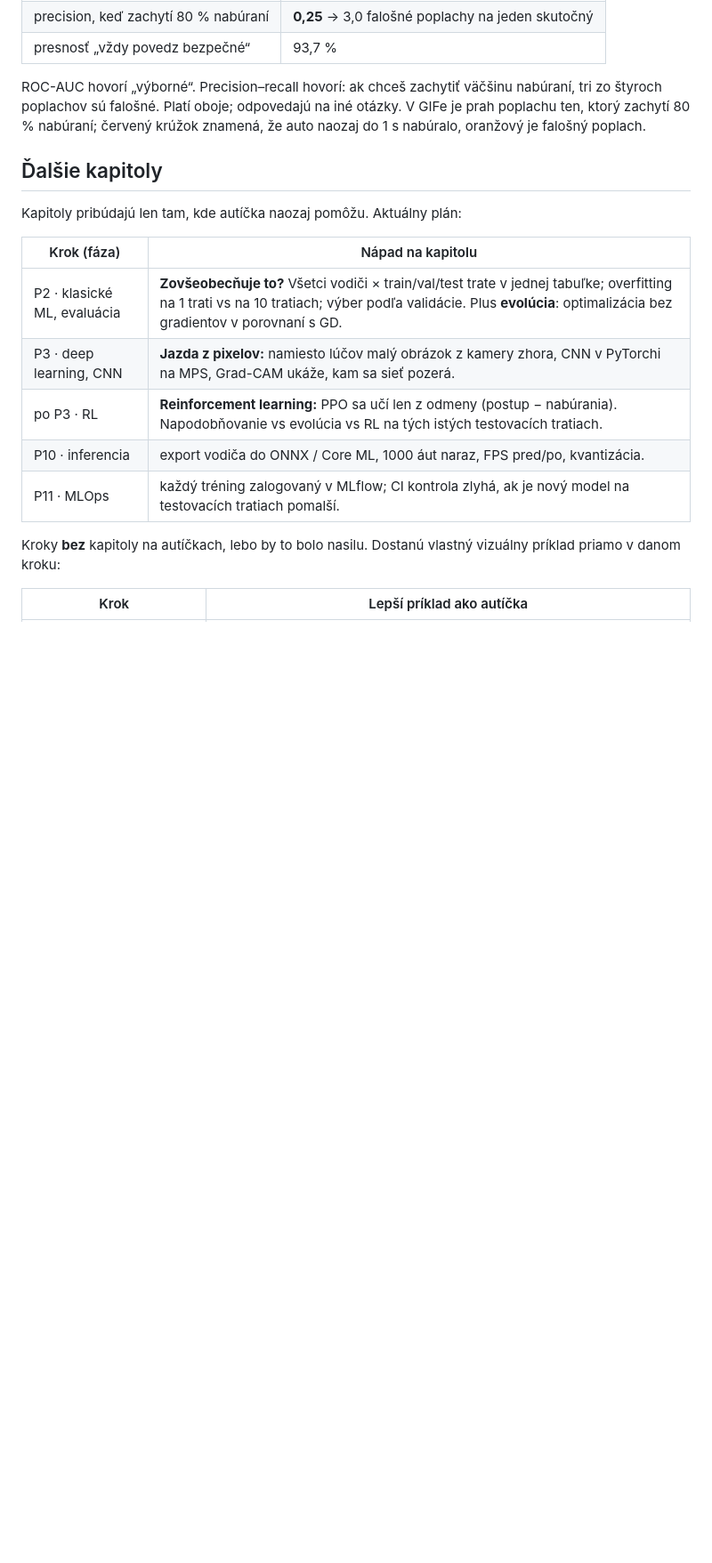
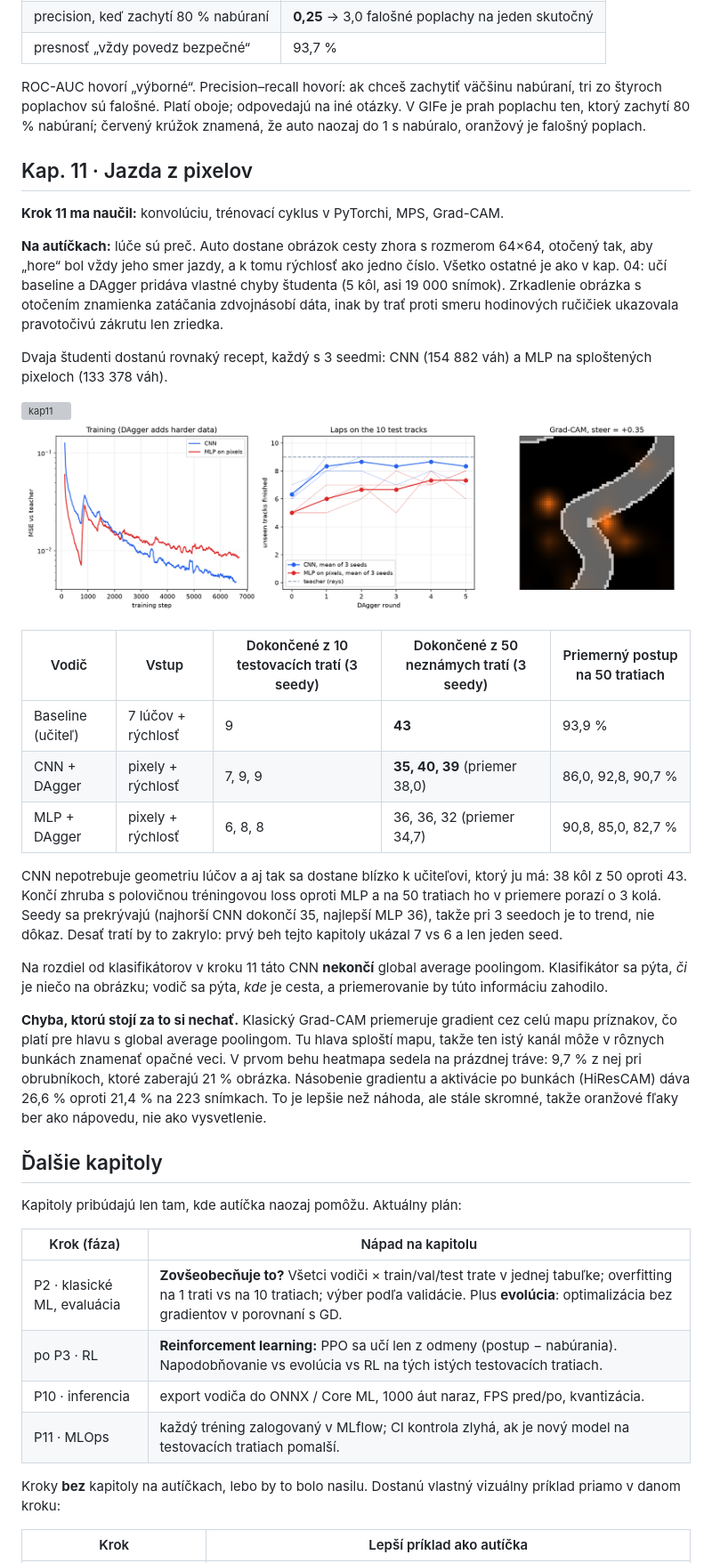
Before and after one commit to kavicka/05-racing-lab, a Markdown page: README.sk.md, the part around one of its changes. Shown at 89% size. GitHub-like rendering; pictures changed too: assets/ch11_pixels.png (added); blank space fills up the shorter version; grey boxes are pictures that could not be loaded.

Commit message:
Ch. 11 · Driving from pixels: CNN vs MLP on camera images, HiResCAM
Co-Authored-By: Claude Opus 5.5 (1M context) <noreply@anthropic.com>

```diff
--- a/README.sk.md
+++ b/README.sk.md
@@ -140,6 +141,29 @@ Chceš byť učiteľom ty? `uv run python -m chapters.play` nahrá tvoje kolá (
 
 ROC-AUC hovorí „výborné“. Precision–recall hovorí: ak chceš zachytiť väčšinu nabúraní, tri zo štyroch poplachov sú falošné. Platí oboje; odpovedajú na iné otázky. V GIFe je prah poplachu ten, ktorý zachytí 80 % nabúraní; červený krúžok znamená, že auto naozaj do 1 s nabúralo, oranžový je falošný poplach.
 
+## Kap. 11 · Jazda z pixelov
+
+**Krok 11 ma naučil:** konvolúciu, trénovací cyklus v PyTorchi, MPS, Grad-CAM.
+
+**Na autíčkach:** lúče sú preč. Auto dostane obrázok cesty zhora s rozmerom 64×64, otočený tak, aby „hore“ bol vždy jeho smer jazdy, a k tomu rýchlosť ako jedno číslo. Všetko ostatné je ako v kap. 04: učí baseline a DAgger pridáva vlastné chyby študenta (5 kôl, asi 19 000 snímok). Zrkadlenie obrázka s otočením znamienka zatáčania zdvojnásobí dáta, inak by trať proti smeru hodinových ručičiek ukazovala pravotočivú zákrutu len zriedka.
+
+Dvaja študenti dostanú rovnaký recept, každý s 3 seedmi: CNN (154 882 váh) a MLP na sploštených pixeloch (133 378 váh).
+
+![kap11](assets/ch11_pixels.gif)
+![kap11 graf](assets/ch11_pixels.png)
+
+| Vodič | Vstup | Dokončené z 10 testovacích tratí (3 seedy) | Dokončené z 50 neznámych tratí (3 seedy) | Priemerný postup na 50 tratiach |
+|---|---|---|---|---|
+| Baseline (učiteľ) | 7 lúčov + rýchlosť | 9 | **43** | 93,9 % |
+| CNN + DAgger | pixely + rýchlosť | 7, 9, 9 | **35, 40, 39** (priemer 38,0) | 86,0, 92,8, 90,7 % |
+| MLP + DAgger | pixely + rýchlosť | 6, 8, 8 | 36, 36, 32 (priemer 34,7) | 90,8, 85,0, 82,7 % |
+
+CNN nepotrebuje geometriu lúčov a aj tak sa dostane blízko k učiteľovi, ktorý ju má: 38 kôl z 50 oproti 43. Končí zhruba s polovičnou tréningovou loss oproti MLP a na 50 tratiach ho v priemere porazí o 3 kolá. Seedy sa prekrývajú (najhorší CNN dokončí 35, najlepší MLP 36), takže pri 3 seedoch je to trend, nie dôkaz. Desať tratí by to zakrylo: prvý beh tejto kapitoly ukázal 7 vs 6 a len jeden seed.
+
+Na rozdiel od klasifikátorov v kroku 11 táto CNN **nekončí** global average poolingom. Klasifikátor sa pýta, *či* je niečo na obrázku; vodič sa pýta, *kde* je cesta, a priemerovanie by túto informáciu zahodilo.
+
+**Chyba, ktorú stojí za to si nechať.** Klasický Grad-CAM priemeruje gradient cez celú mapu príznakov, čo platí pre hlavu s global average poolingom. Tu hlava sploští mapu, takže ten istý kanál môže v rôznych bunkách znamenať opačné veci. V prvom behu heatmapa sedela na prázdnej tráve: 9,7 % z nej pri obrubníkoch, ktoré zaberajú 21 % obrázka. Násobenie gradientu a aktivácie po bunkách (HiResCAM) dáva 26,6 % oproti 21,4 % na 223 snímkach. To je lepšie než náhoda, ale stále skromné, takže oranžové fľaky ber ako nápovedu, nie ako vysvetlenie.
+
 ## Ďalšie kapitoly
 
 Kapitoly pribúdajú len tam, kde autíčka naozaj pomôžu. Aktuálny plán:
@@ -147,7 +171,6 @@ Kapitoly pribúdajú len tam, kde autíčka naozaj pomôžu. Aktuálny plán:
 | Krok (fáza) | Nápad na kapitolu |
 |---|---|
 | P2 · klasické ML, evaluácia | **Zovšeobecňuje to?** Všetci vodiči × train/val/test trate v jednej tabuľke; overfitting na 1 trati vs na 10 tratiach; výber podľa validácie. Plus **evolúcia**: optimalizácia bez gradientov v porovnaní s GD. |
-| P3 · deep learning, CNN | **Jazda z pixelov:** namiesto lúčov malý obrázok z kamery zhora, CNN v PyTorchi na MPS, Grad-CAM ukáže, kam sa sieť pozerá. |
 | po P3 · RL | **Reinforcement learning:** PPO sa učí len z odmeny (postup − nabúrania). Napodobňovanie vs evolúcia vs RL na tých istých testovacích tratiach. |
 | P10 · inferencia | export vodiča do ONNX / Core ML, 1000 áut naraz, FPS pred/po, kvantizácia. |
 | P11 · MLOps | každý tréning zalogovaný v MLflow; CI kontrola zlyhá, ak je nový model na testovacích tratiach pomalší. |
```
Also changed, not shown: other parts of README.sk.md (+2 -0 lines), README.md (+25 -1 lines), 5 other files.
